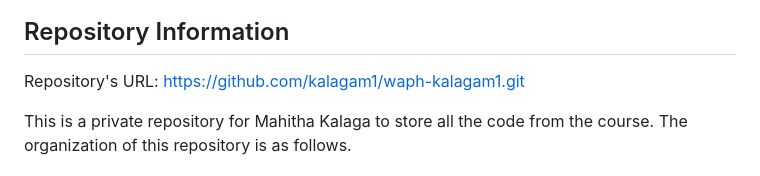
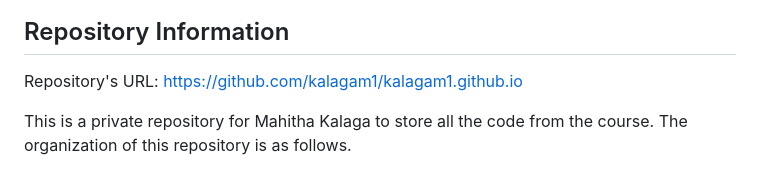
Before and after one commit to kalagam1/kalagam1.github.io, a Markdown page: README.md, the part around one of its changes. GitHub-like rendering.

```diff
--- a/README.md
+++ b/README.md
@@ -12,7 +12,7 @@
 
 ## Repository Information
 
-Repository's URL: [https://github.com/kalagam1/waph-kalagam1.git](https://github.com/kalagam1/waph-kalagam1.git)
+Repository's URL: [https://github.com/kalagam1/kalagam1.github.io](https://github.com/kalagam1/kalagam1.github.io)
 
 This is a private repository for Mahitha Kalaga to store all the code from the course. The organization of this repository is as follows.
 
```
Also changed, not shown: other parts of README.md (+1 -1 lines).
